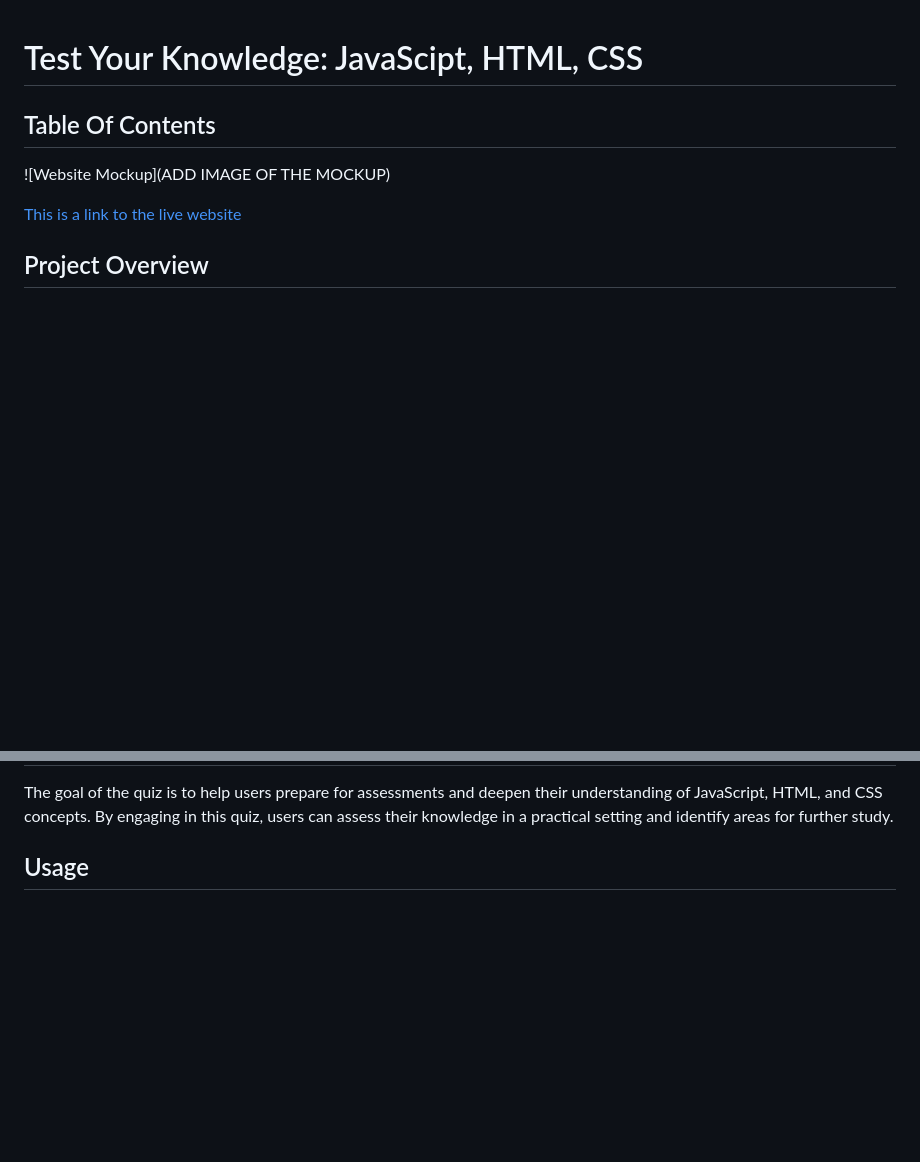
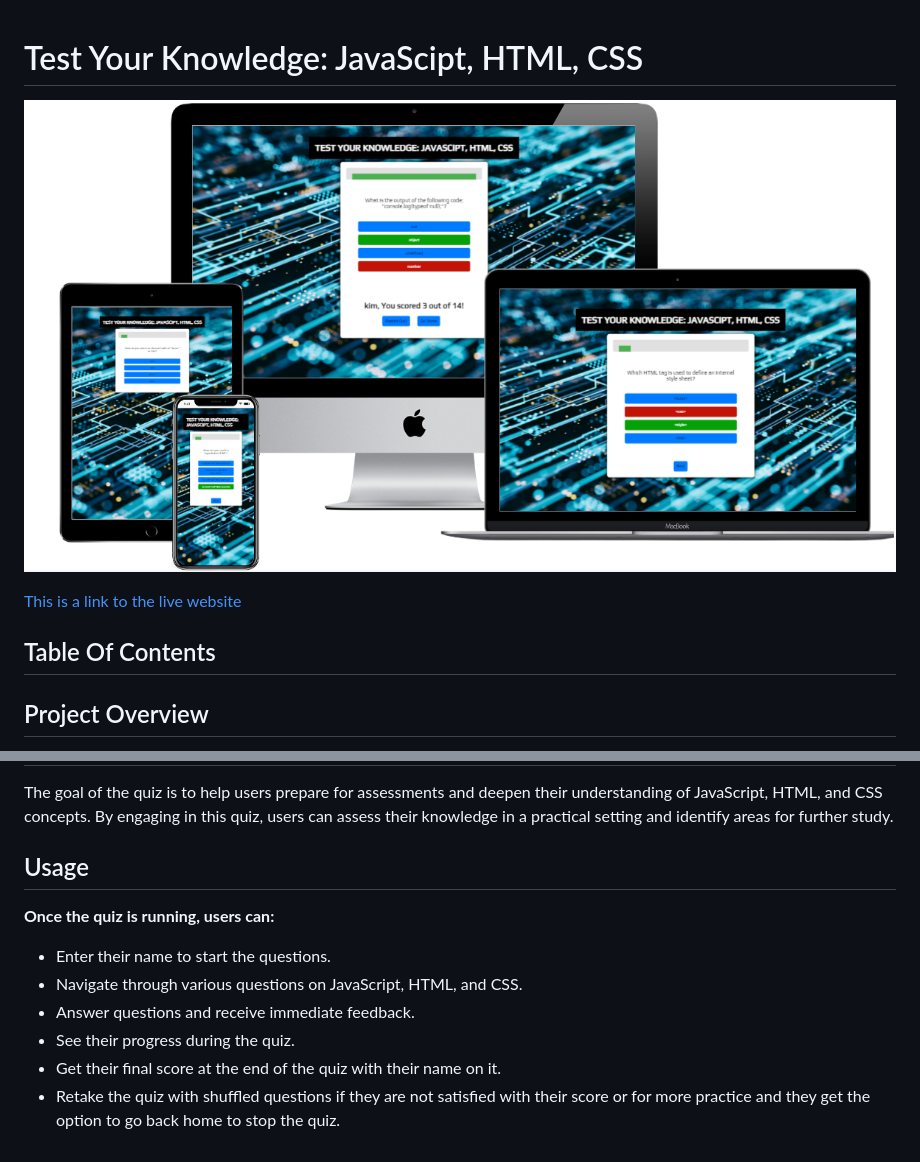
Before and after one commit to HazelHawadi/Test-Your-Knowledge, a Markdown page: README.md, 2 parts joined by grey strips. GitHub-like rendering; pictures changed too: assets/images/mock images.png (added); blank space fills up the shorter version.

Commit message:
add the site usage, what the user gets from the quiz site

```diff
--- a/README.md
+++ b/README.md
@@ -1,10 +1,10 @@
 # Test Your Knowledge: JavaScipt, HTML, CSS
 
-## Table Of Contents
-
-![Website Mockup](ADD IMAGE OF THE MOCKUP)
+![Website Mockup](assets/images/mock%20images.png)
 
 [This is a link to the live website](https://hazelhawadi.github.io/Test-Your-Knowledge/)
+
+## Table Of Contents
 
 ## Project Overview
 The Test Your Knowledge Quiz is designed to assist students and anyone interested in learning and understanding the basics of JavaScript, HTML, and CSS. This interactive quiz allows users to test their knowledge through multiple-choice questions and instantly receive feedback on their answers. Whether you're preparing for an assessment or simply interested in advancing your knowledge, this quiz provides an engaging way to learn and assess your understanding of these subjects.
@@ -13,3 +13,11 @@ The Test Your Knowledge Quiz is designed to assist students and anyone intereste
 The goal of the quiz is to help users prepare for assessments and deepen their understanding of JavaScript, HTML, and CSS concepts. By engaging in this quiz, users can assess their knowledge in a practical setting and identify areas for further study.
 
 ## Usage
+**Once the quiz is running, users can:**
+
+- Enter their name to start the questions.
+- Navigate through various questions on JavaScript, HTML, and CSS.
+- Answer questions and receive immediate feedback.
+- See their progress during the quiz.
+- Get their final score at the end of the quiz with their name on it.
+- Retake the quiz with shuffled questions if they are not satisfied with their score or for more practice and they get the option to go back home to stop the quiz.
```
